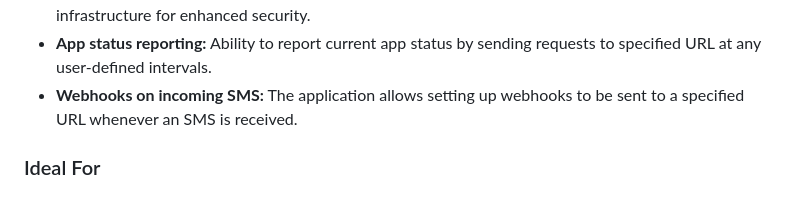
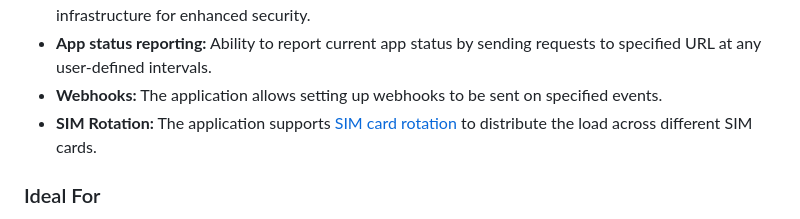
Before and after one commit to capcom6/android-sms-gateway, a Markdown page: README.md, the part around the change printed below. GitHub-like rendering.

Commit message:
[docs] add SIM rotation feature

```diff
--- a/README.md
+++ b/README.md
@@ -90,7 +90,8 @@ SMS Gateway turns your Android smartphone into an SMS gateway. It's a lightweigh
 - **Random delay between messages:** Introduces a random delay between sending messages to avoid mobile operator restrictions.
 - **Private server support:** The application allows for the use of a backend server in the user's infrastructure for enhanced security.
 - **App status reporting:** Ability to report current app status by sending requests to specified URL at any user-defined intervals.
-- **Webhooks on incoming SMS:** The application allows setting up webhooks to be sent to a specified URL whenever an SMS is received.
+- **Webhooks:** The application allows setting up webhooks to be sent on specified events.
+- **SIM Rotation:** The application supports [SIM card rotation](https://docs.sms-gate.app/features/multi-sim/#sim-card-rotation) to distribute the load across different SIM cards.
 
 ### Ideal For
 
```
Also changed, not shown: other parts of README.md (+2 -8 lines).
